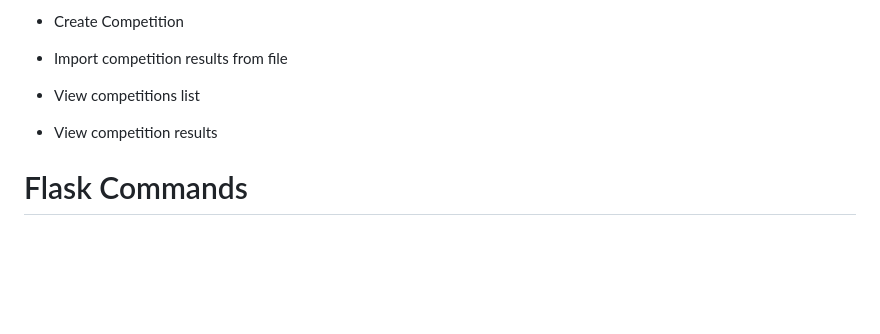
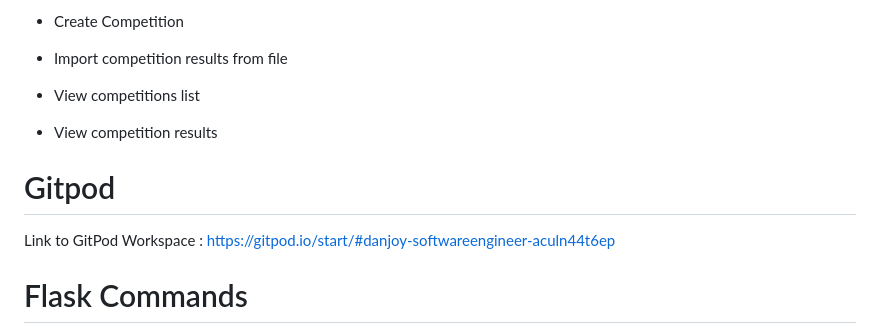
Before and after one commit to DaNJO-Y/SoftwareEngineering2Assignment1, a Markdown page: readme.md, the part around the change. Rendered like a GitHub page; blank space fills up the shorter version.

```diff
--- a/readme.md
+++ b/readme.md
@@ -31,6 +31,10 @@ An application for students to showcase their participation in coding competitio
 * View competitions list
 
 * View competition results
+
+# Gitpod
+
+Link to GitPod Workspace : https://gitpod.io/start/#danjoy-softwareengineer-aculn44t6ep
 
 # Flask Commands
 
```
